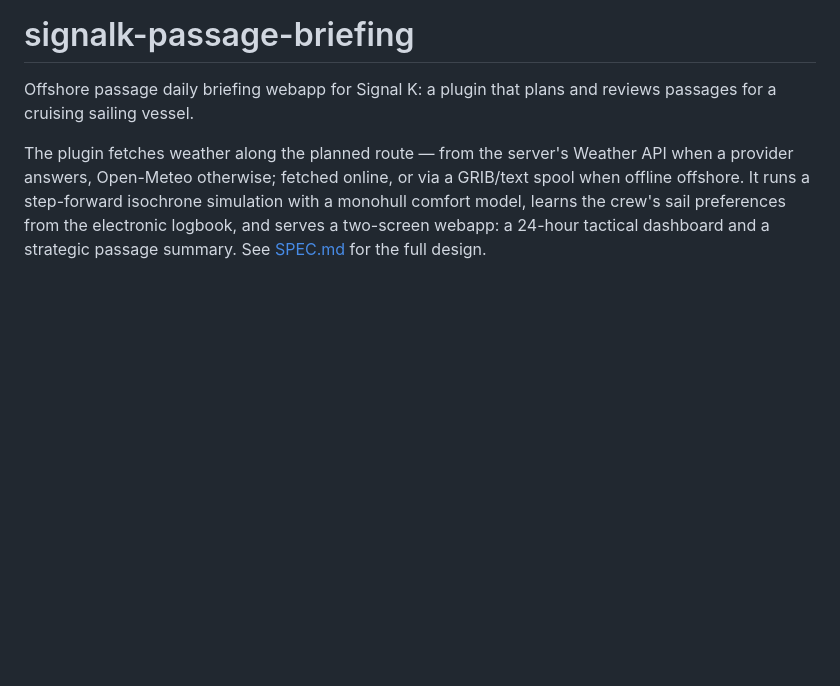
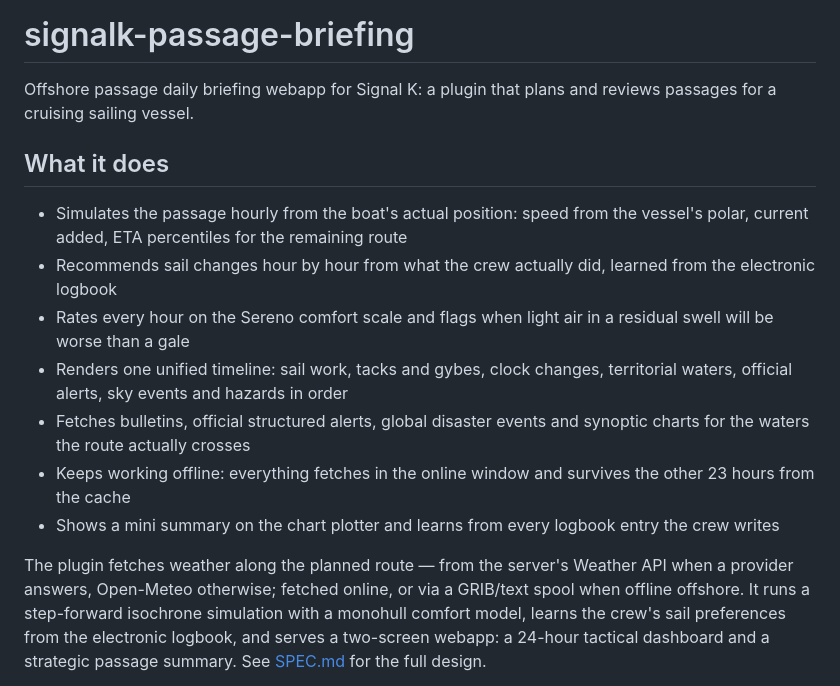
Before and after one commit to meri-imperiumi/signalk-passage-briefing, a Markdown page: README.md, the part around the change. Rendered like a GitHub page; blank space fills up the shorter version.

Commit message:
Quick feature list

```diff
--- a/README.md
+++ b/README.md
@@ -1,6 +1,16 @@
 # signalk-passage-briefing
 
 Offshore passage daily briefing webapp for Signal K: a plugin that plans and reviews passages for a cruising sailing vessel.
+
+## What it does
+
+- Simulates the passage hourly from the boat's actual position: speed from the vessel's polar, current added, ETA percentiles for the remaining route
+- Recommends sail changes hour by hour from what the crew actually did, learned from the electronic logbook
+- Rates every hour on the Sereno comfort scale and flags when light air in a residual swell will be worse than a gale
+- Renders one unified timeline: sail work, tacks and gybes, clock changes, territorial waters, official alerts, sky events and hazards in order
+- Fetches bulletins, official structured alerts, global disaster events and synoptic charts for the waters the route actually crosses
+- Keeps working offline: everything fetches in the online window and survives the other 23 hours from the cache
+- Shows a mini summary on the chart plotter and learns from every logbook entry the crew writes
 
 The plugin fetches weather along the planned route — from the server's Weather API when a provider answers, Open-Meteo otherwise; fetched online, or via a GRIB/text spool when offline offshore. It runs a step-forward isochrone simulation with a monohull comfort model, learns the crew's sail preferences from the electronic logbook, and serves a two-screen webapp: a 24-hour tactical dashboard and a strategic passage summary. See [SPEC.md](SPEC.md) for the full design.
 
```
